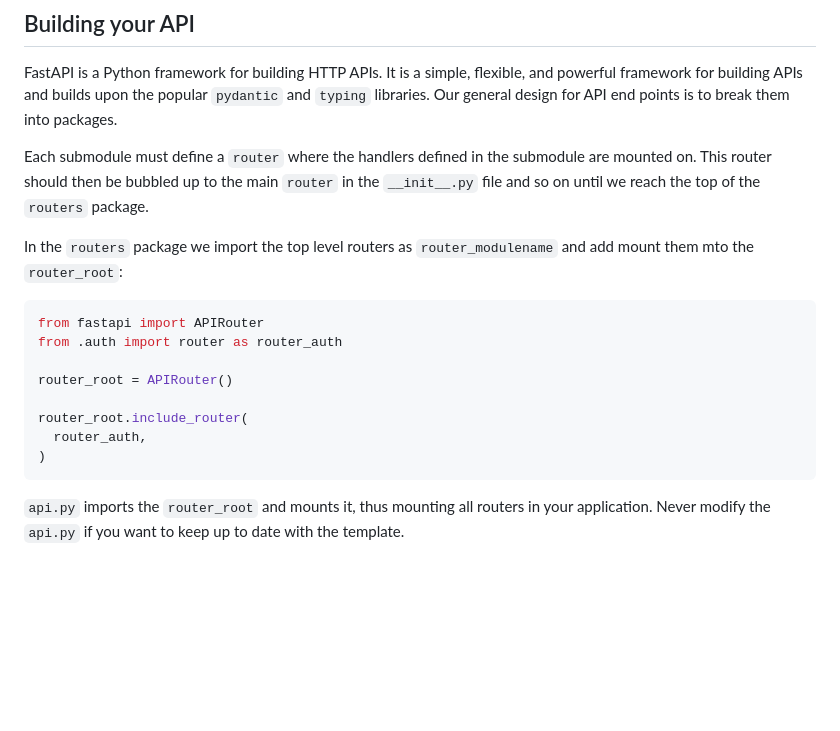
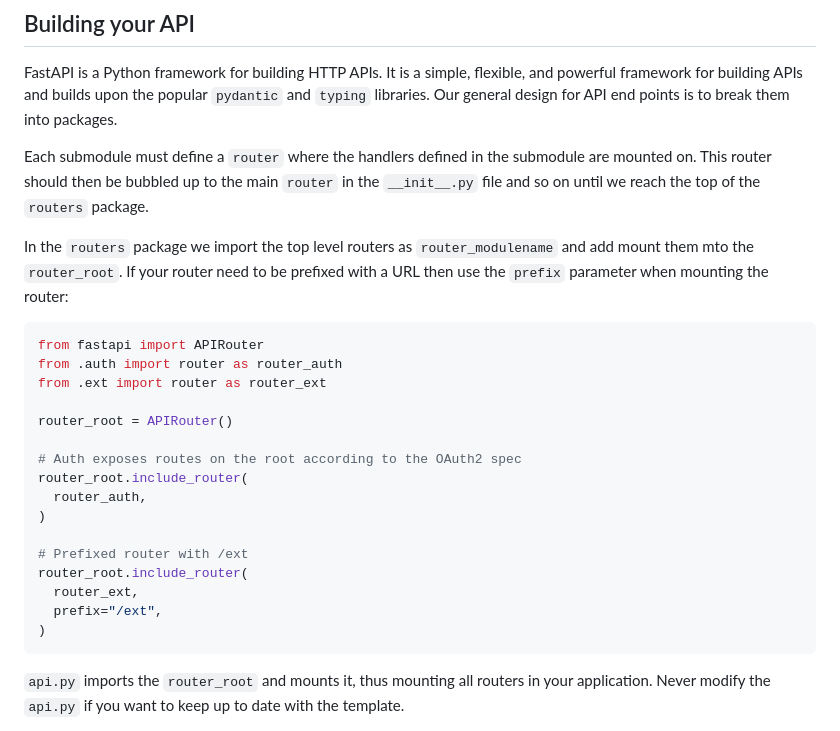
Before and after one commit to anomaly/lab-python-server, a Markdown page: README.md, the part around the change. Drawn GitHub-style; blank space fills up the shorter version.

Commit message:
docs: updated router configuration assumptions

````diff
--- a/README.md
+++ b/README.md
@@ -130,16 +130,24 @@ FastAPI is a Python framework for building HTTP APIs. It is a simple, flexible,
 
 Each submodule must define a `router` where the handlers defined in the submodule are mounted on. This router should then be bubbled up to the main `router` in the `__init__.py` file and so on until we reach the top of the `routers` package.
 
-In the `routers` package we import the top level routers as `router_modulename` and add mount them mto the `router_root`:
+In the `routers` package we import the top level routers as `router_modulename` and add mount them mto the `router_root`. If your router need to be prefixed with a URL then use the `prefix` parameter when mounting the router:
 
 ```python
 from fastapi import APIRouter
 from .auth import router as router_auth
+from .ext import router as router_ext
 
 router_root = APIRouter()
 
+# Auth exposes routes on the root according to the OAuth2 spec
 router_root.include_router(
   router_auth,
+)
+
+# Prefixed router with /ext
+router_root.include_router(
+  router_ext,
+  prefix="/ext",
 )
 ```
 
````
